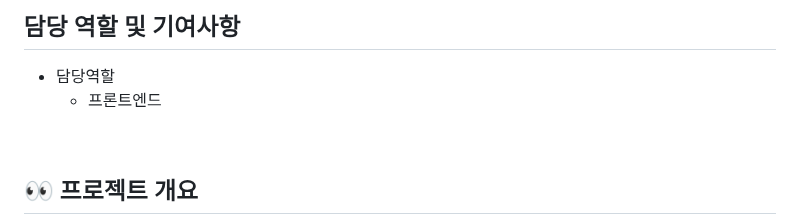
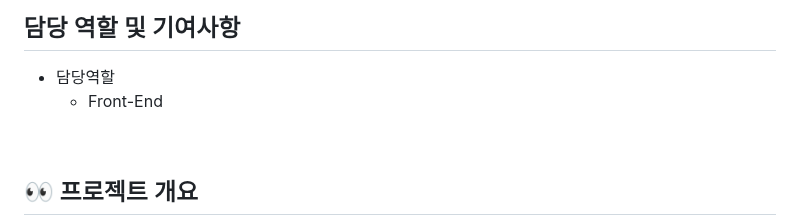
Before and after one commit to strokeincoding/AIVLE-SCHOOL-4TH-BIG-PROJECT-30, a Markdown page: Readme.md, the part around one of its changes. GitHub-like rendering.

```diff
--- a/Readme.md
+++ b/Readme.md
@@ -8,7 +8,7 @@ IT 취업 준비생을 위한 정보 제공 및 추천 서비스 🖥
 ##  담당 역할 및 기여사항
 
 -  담당역할
-   -  프론트엔드
+   -  Front-End
 
 <br>
 
```
Also changed, not shown: other parts of Readme.md (+1 -1 lines).
